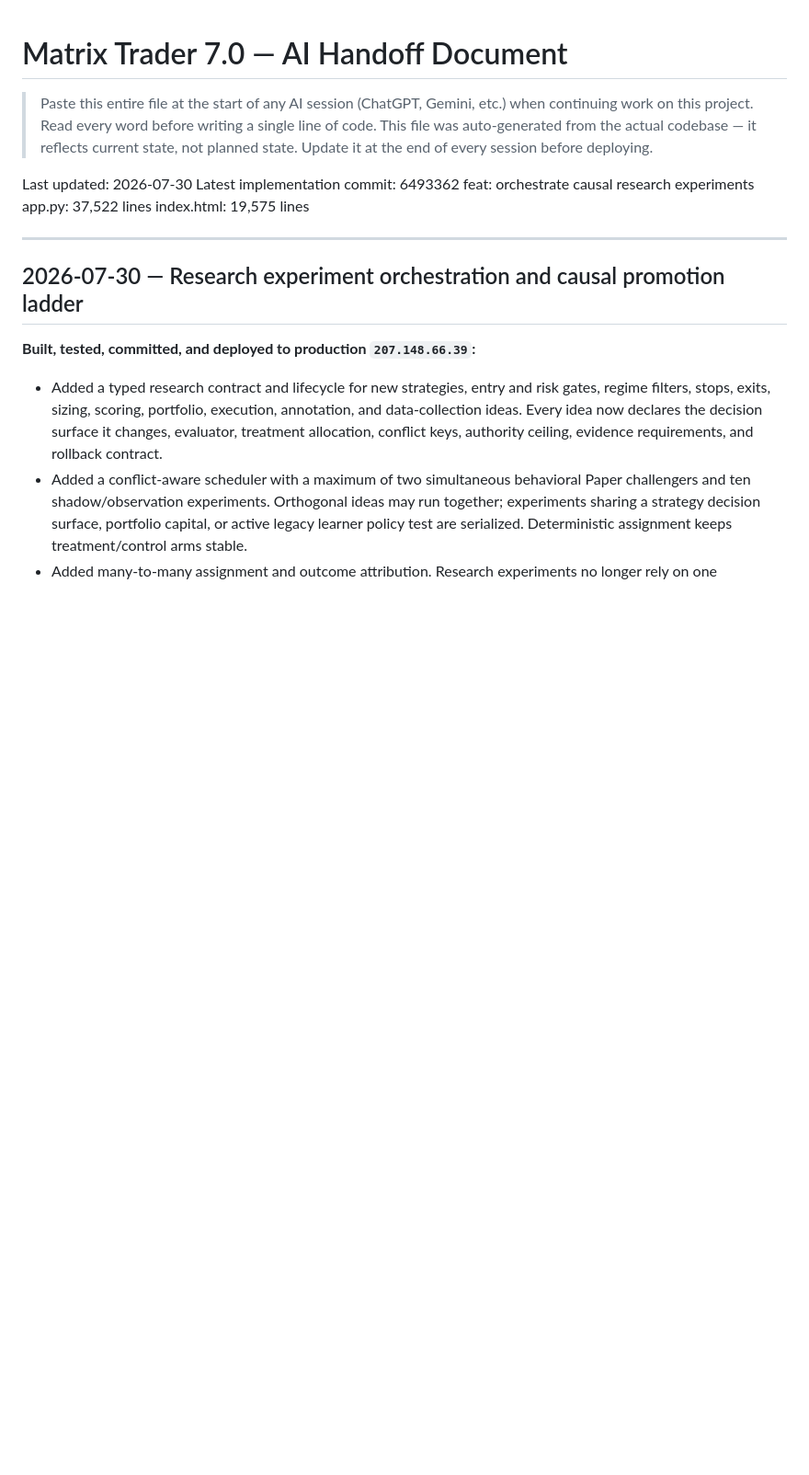
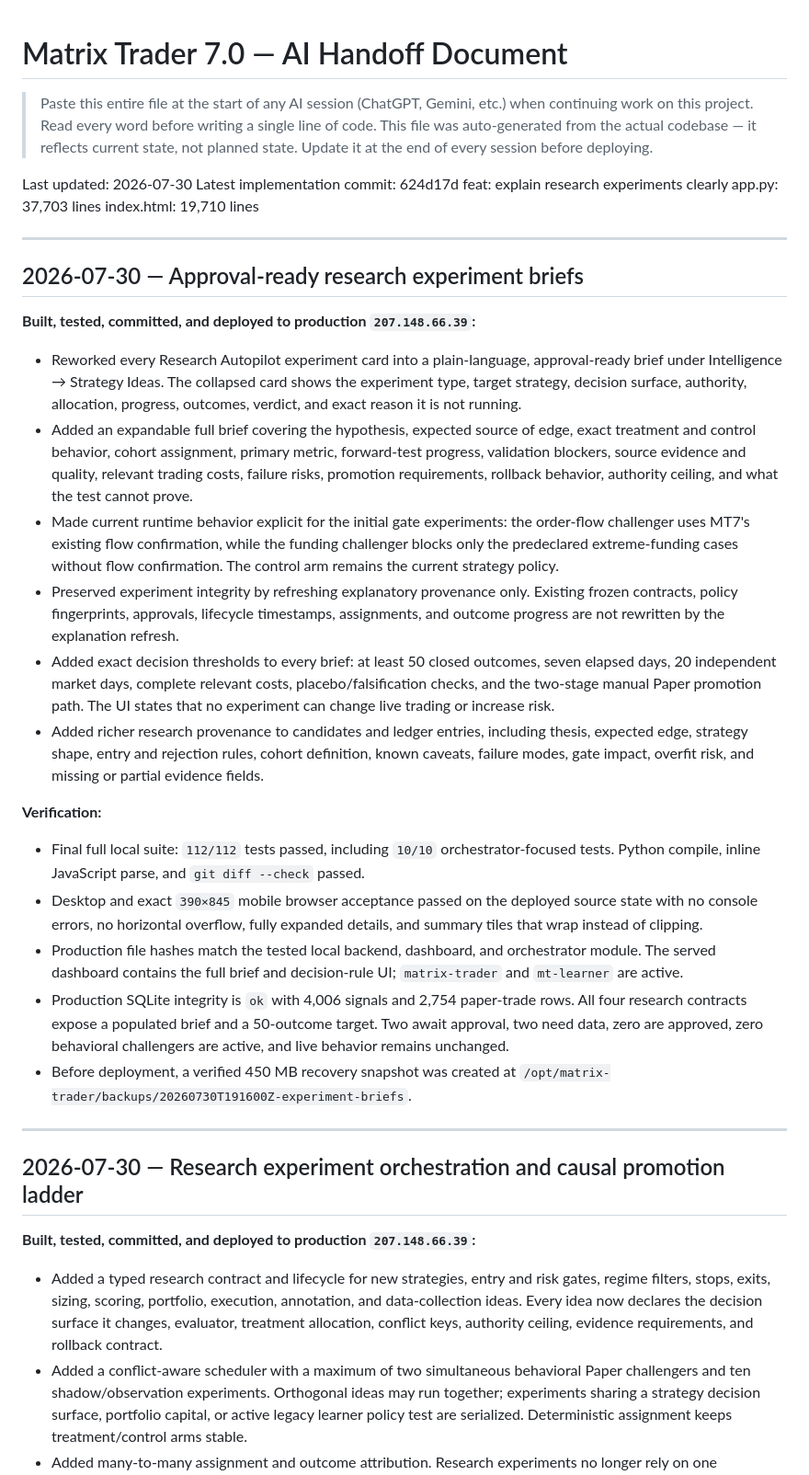
Before and after one commit to bnortey/Matrix_Trader7.0, a Markdown page: HANDOFF.md, the part around the change. Shown at 92% size. Rendered like a GitHub page; blank space fills up the shorter version.

Commit message:
docs: record experiment brief deployment

```diff
--- a/HANDOFF.md
+++ b/HANDOFF.md
@@ -7,9 +7,59 @@
 > Update it at the end of every session before deploying.
 
 Last updated: 2026-07-30
-Latest implementation commit: 6493362 feat: orchestrate causal research experiments
-app.py: 37,522 lines
-index.html: 19,575 lines
+Latest implementation commit: 624d17d feat: explain research experiments clearly
+app.py: 37,703 lines
+index.html: 19,710 lines
+
+---
+
+## 2026-07-30 — Approval-ready research experiment briefs
+
+**Built, tested, committed, and deployed to production `207.148.66.39`:**
+
+- Reworked every Research Autopilot experiment card into a plain-language,
+  approval-ready brief under Intelligence → Strategy Ideas. The collapsed card
+  shows the experiment type, target strategy, decision surface, authority,
+  allocation, progress, outcomes, verdict, and exact reason it is not running.
+- Added an expandable full brief covering the hypothesis, expected source of
+  edge, exact treatment and control behavior, cohort assignment, primary
+  metric, forward-test progress, validation blockers, source evidence and
+  quality, relevant trading costs, failure risks, promotion requirements,
+  rollback behavior, authority ceiling, and what the test cannot prove.
+- Made current runtime behavior explicit for the initial gate experiments:
+  the order-flow challenger uses MT7's existing flow confirmation, while the
+  funding challenger blocks only the predeclared extreme-funding cases without
+  flow confirmation. The control arm remains the current strategy policy.
+- Preserved experiment integrity by refreshing explanatory provenance only.
+  Existing frozen contracts, policy fingerprints, approvals, lifecycle
+  timestamps, assignments, and outcome progress are not rewritten by the
+  explanation refresh.
+- Added exact decision thresholds to every brief: at least 50 closed outcomes,
+  seven elapsed days, 20 independent market days, complete relevant costs,
+  placebo/falsification checks, and the two-stage manual Paper promotion path.
+  The UI states that no experiment can change live trading or increase risk.
+- Added richer research provenance to candidates and ledger entries, including
+  thesis, expected edge, strategy shape, entry and rejection rules, cohort
+  definition, known caveats, failure modes, gate impact, overfit risk, and
+  missing or partial evidence fields.
+
+**Verification:**
+
+- Final full local suite: `112/112` tests passed, including `10/10`
+  orchestrator-focused tests. Python compile, inline JavaScript parse, and
+  `git diff --check` passed.
+- Desktop and exact `390×845` mobile browser acceptance passed on the deployed
+  source state with no console errors, no horizontal overflow, fully expanded
+  details, and summary tiles that wrap instead of clipping.
+- Production file hashes match the tested local backend, dashboard, and
+  orchestrator module. The served dashboard contains the full brief and
+  decision-rule UI; `matrix-trader` and `mt-learner` are active.
+- Production SQLite integrity is `ok` with 4,006 signals and 2,754 paper-trade
+  rows. All four research contracts expose a populated brief and a 50-outcome
+  target. Two await approval, two need data, zero are approved, zero behavioral
+  challengers are active, and live behavior remains unchanged.
+- Before deployment, a verified 450 MB recovery snapshot was created at
+  `/opt/matrix-trader/backups/20260730T191600Z-experiment-briefs`.
 
 ---
 
```
